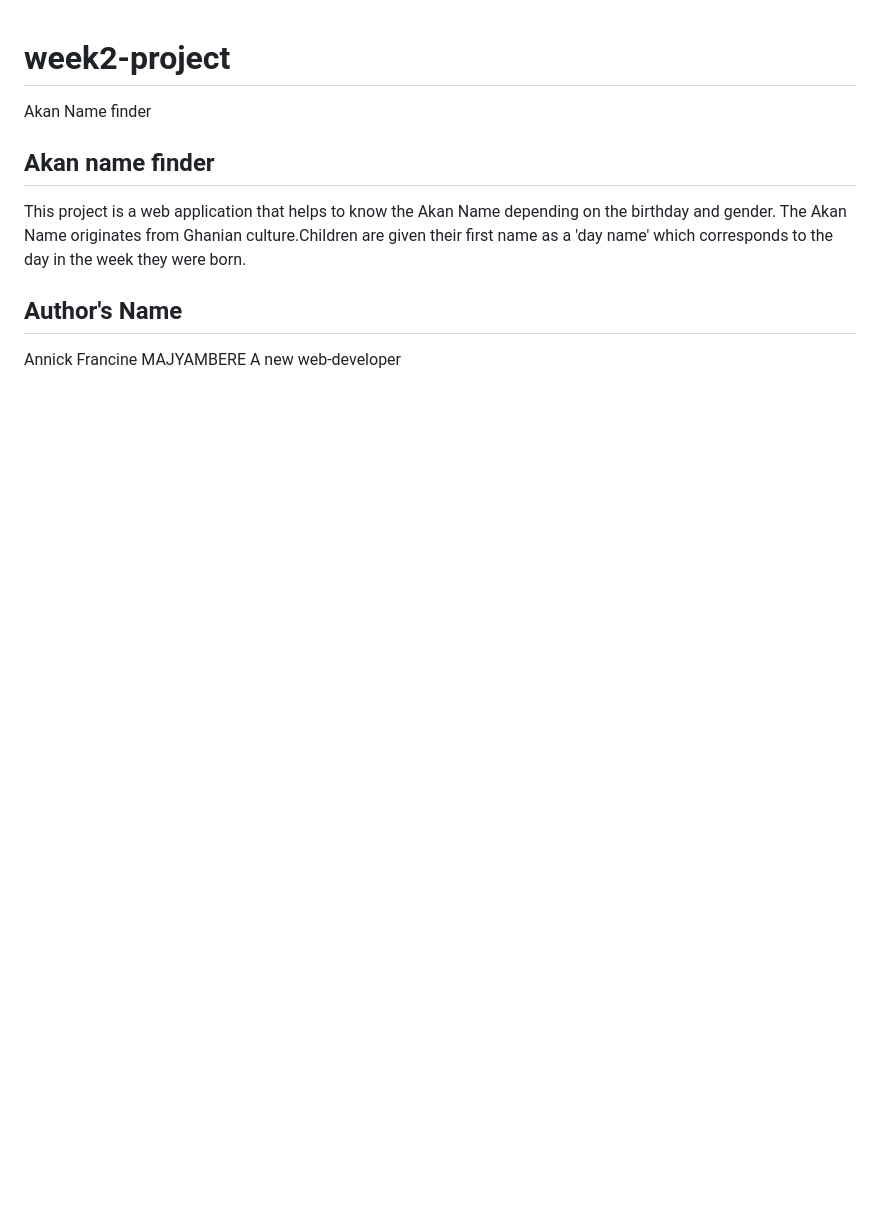
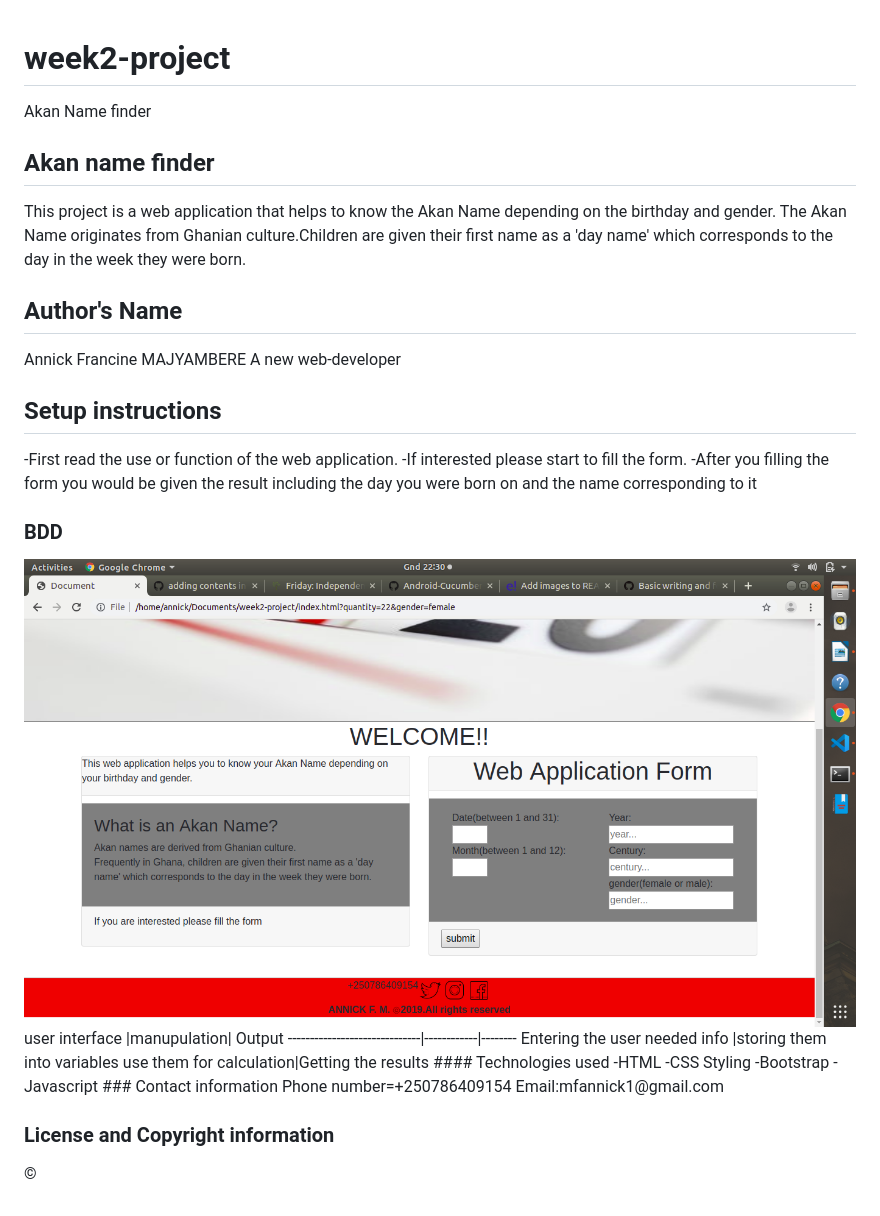
Before and after one commit to mfannick/week2-project, a Markdown page: README.md, the part around the change. GitHub-like rendering; pictures changed too: images/p.png (added); blank space fills up the shorter version.

```diff
--- a/README.md
+++ b/README.md
@@ -6,3 +6,23 @@
  ## Author's Name
  Annick Francine MAJYAMBERE
  A new web-developer
+  ## Setup instructions
+  -First read the use or function of the web application.
+  -If interested please start to fill the form.
+  -After you filling the form you would be given the result including the day you were born on and the name corresponding to it
+  ### BDD
+  <img src="images/p.png">
+  user interface                |manupulation| Output
+  ------------------------------|------------|--------
+  Entering the user needed info |storing them into variables use them for calculation|Getting the results
+   #### Technologies used
+   -HTML
+   -CSS Styling
+   -Bootstrap
+   -Javascript
+   ### Contact information
+    Phone number=+250786409154
+    Email:mfannick1@gmail.com
+
+  ### License and Copyright information
+   &copy;
```
